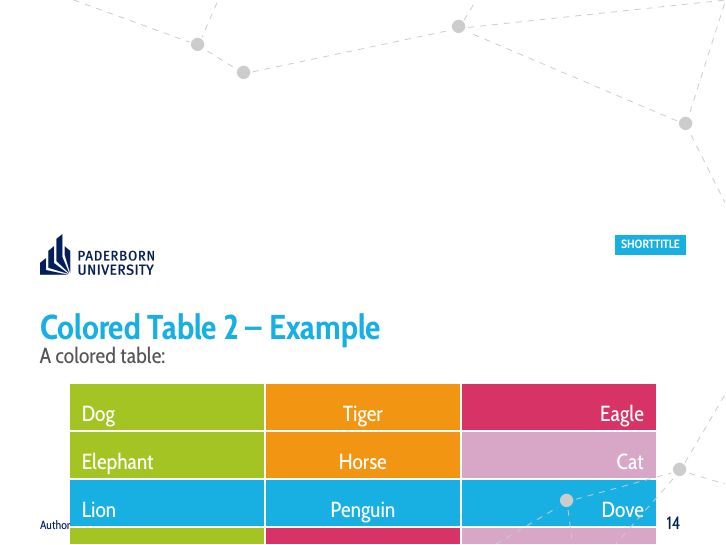
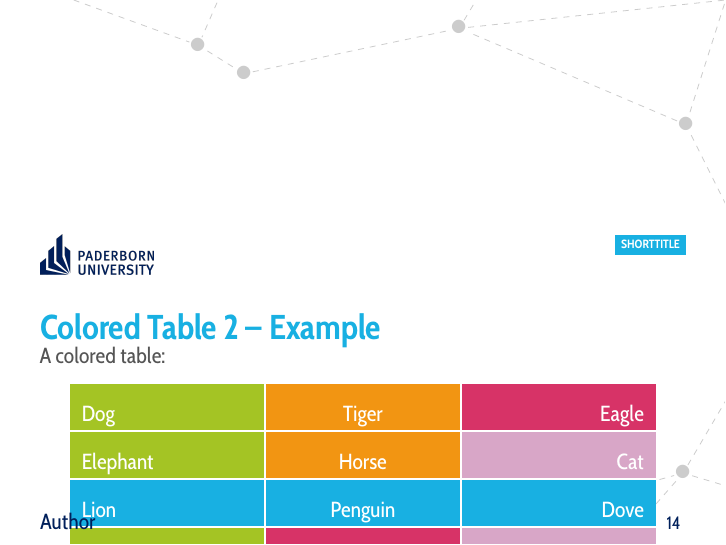
Before and after one commit to tux4ever42/latexBeamerTemplateUPB, LaTeX slides (upb2018-example.tex, which reads beamerthemeupb2018.sty): page 14 of 15. Compiled offline with pdfLaTeX.

Commit message:
Change of the implementation of the slide-footline. In the new version the footline-network-nodes are drawn on the background layer of the slides. (Many thanks to Alexander Klump for the initial idea.)

```diff
--- a/beamerthemeupb2018.sty
+++ b/beamerthemeupb2018.sty
@@ -336,8 +336,12 @@
 
 
 % TEMPLATE FOR THE FOOTER
-\setbeamertemplate{footline}
+% We use the sidebar template for the footline-network image in order
+% to guarantee that the network-nodes are drawn on the background layer
+% of the slides.
+\setbeamertemplate{sidebar canvas left}
 {
+	\rule{0pt}{.64\paperheight}
 	\begin{tikzpicture}
 		\coordinate (bottomleft) at (\the\paperwidth-8mm,.25);
   		\useasboundingbox (0,0) rectangle (\the\paperwidth-7mm,.01);
@@ -354,14 +358,24 @@
 		\draw[dashed, color=netcol] (3)--(1)--(2)--(5);
 		\draw[dashed, color=netcol] (1)--(4)--(2)--(6);
 
+  	\end{tikzpicture}
+}
+
+% The author and slide numbers are drawn on the foreground layer and thus
+% always lie above all other slide elements.
+\setbeamertemplate{footline}
+{
+	\begin{tikzpicture}
+		\coordinate (bottomleft) at (\the\paperwidth-8mm,.25);
+  		\useasboundingbox (0,0) rectangle (\the\paperwidth-7mm,.01);
+
 		% add author and frame number
   		\node[anchor=south west, align = flush left, inner sep = 0,
-  			color = upbblue] at (.7,.25) {\insertauthor};
+  			color = upbblue] at (.7,.25) {\normalsize \insertauthor};
   		\node[anchor=south east, align = flush right, inner sep = 0,
   			color = upbblue] at (bottomleft) {\footnotesize \insertframenumber};
   	\end{tikzpicture}
 }
-
 
 
 
```
Also changed, not shown: upb2018-example.tex (+2 -2 lines), CHANGELOG.txt, upb2018-example.pdf, beamerthemeupb2018.sty (2 more changed lines).
